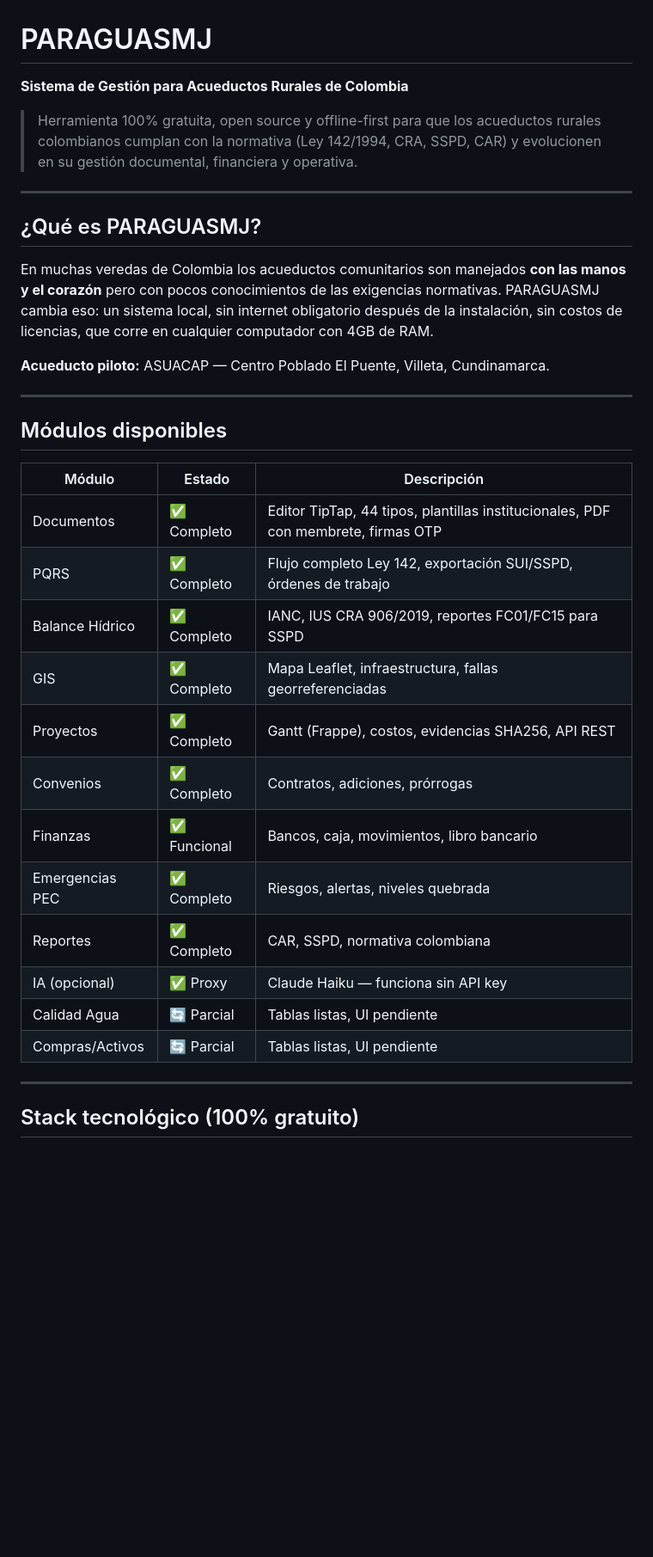
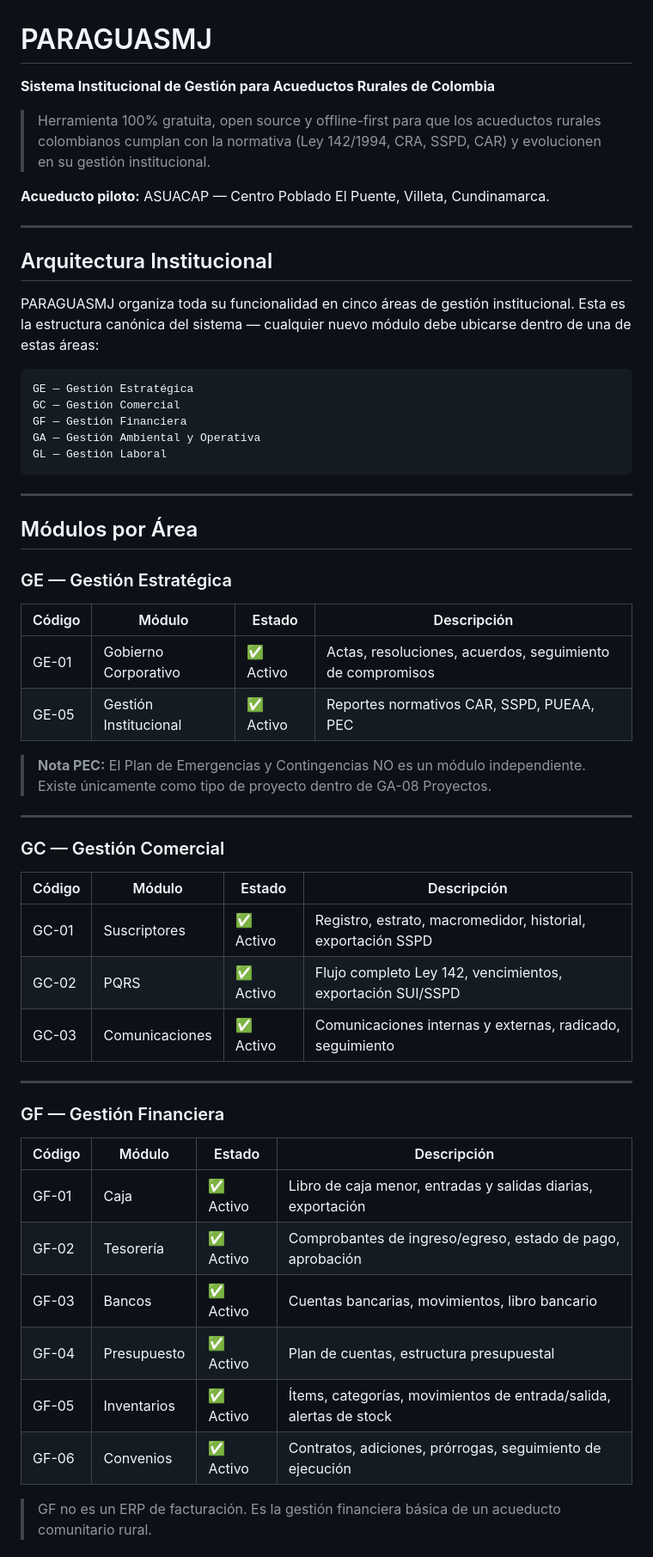
Before and after one commit to zidmauricio-droid/PARAGUASMJ, a Markdown page: README.md, the part around one of its changes. Shown at 86% size. Drawn GitHub-style; blank space fills up the shorter version.

````diff
--- a/README.md
+++ b/README.md
@@ -1,36 +1,60 @@
 # PARAGUASMJ
 
-**Sistema de Gestión para Acueductos Rurales de Colombia**
+**Sistema Institucional de Gestión para Acueductos Rurales de Colombia**
 
-> Herramienta 100% gratuita, open source y offline-first para que los acueductos rurales colombianos cumplan con la normativa (Ley 142/1994, CRA, SSPD, CAR) y evolucionen en su gestión documental, financiera y operativa.
-
----
-
-## ¿Qué es PARAGUASMJ?
-
-En muchas veredas de Colombia los acueductos comunitarios son manejados **con las manos y el corazón** pero con pocos conocimientos de las exigencias normativas. PARAGUASMJ cambia eso: un sistema local, sin internet obligatorio después de la instalación, sin costos de licencias, que corre en cualquier computador con 4GB de RAM.
+> Herramienta 100% gratuita, open source y offline-first para que los acueductos rurales colombianos cumplan con la normativa (Ley 142/1994, CRA, SSPD, CAR) y evolucionen en su gestión institucional.
 
 **Acueducto piloto:** ASUACAP — Centro Poblado El Puente, Villeta, Cundinamarca.
 
 ---
 
-## Módulos disponibles
+## Arquitectura Institucional
 
-| Módulo | Estado | Descripción |
-|--------|--------|-------------|
-| Documentos | ✅ Completo | Editor TipTap, 44 tipos, plantillas institucionales, PDF con membrete, firmas OTP |
-| PQRS | ✅ Completo | Flujo completo Ley 142, exportación SUI/SSPD, órdenes de trabajo |
-| Balance Hídrico | ✅ Completo | IANC, IUS CRA 906/2019, reportes FC01/FC15 para SSPD |
-| GIS | ✅ Completo | Mapa Leaflet, infraestructura, fallas georreferenciadas |
-| Proyectos | ✅ Completo | Gantt (Frappe), costos, evidencias SHA256, API REST |
-| Convenios | ✅ Completo | Contratos, adiciones, prórrogas |
-| Finanzas | ✅ Funcional | Bancos, caja, movimientos, libro bancario |
-| Emergencias PEC | ✅ Completo | Riesgos, alertas, niveles quebrada |
-| Reportes | ✅ Completo | CAR, SSPD, normativa colombiana |
-| IA (opcional) | ✅ Proxy | Claude Haiku — funciona sin API key |
-| Calidad Agua | 🔄 Parcial | Tablas listas, UI pendiente |
-| Compras/Activos | 🔄 Parcial | Tablas listas, UI pendiente |
+PARAGUASMJ organiza toda su funcionalidad en cinco áreas de gestión institucional. Esta es la estructura canónica del sistema — cualquier nuevo módulo debe ubicarse dentro de una de estas áreas:
+
+```
+GE — Gestión Estratégica
+GC — Gestión Comercial
+GF — Gestión Financiera
+GA — Gestión Ambiental y Operativa
+GL — Gestión Laboral
+```
 
 ---
 
-## Stack tecnológico (100% gratuito)
+## Módulos por Área
+
+### GE — Gestión Estratégica
+
+| Código | Módulo | Estado | Descripción |
+|--------|--------|--------|-------------|
+| GE-01 | Gobierno Corporativo | ✅ Activo | Actas, resoluciones, acuerdos, seguimiento de compromisos |
+| GE-05 | Gestión Institucional | ✅ Activo | Reportes normativos CAR, SSPD, PUEAA, PEC |
+
+> **Nota PEC:** El Plan de Emergencias y Contingencias NO es un módulo independiente. Existe únicamente como tipo de proyecto dentro de GA-08 Proyectos.
+
+---
+
+### GC — Gestión Comercial
+
+| Código | Módulo | Estado | Descripción |
+|--------|--------|--------|-------------|
+| GC-01 | Suscriptores | ✅ Activo | Registro, estrato, macromedidor, historial, exportación SSPD |
+| GC-02 | PQRS | ✅ Activo | Flujo completo Ley 142, vencimientos, exportación SUI/SSPD |
+| GC-03 | Comunicaciones | ✅ Activo | Comunicaciones internas y externas, radicado, seguimiento |
+
+---
+
+### GF — Gestión Financiera
+
+| Código | Módulo | Estado | Descripción |
+|--------|--------|--------|-------------|
+| GF-01 | Caja | ✅ Activo | Libro de caja menor, entradas y salidas diarias, exportación |
+| GF-02 | Tesorería | ✅ Activo | Comprobantes de ingreso/egreso, estado de pago, aprobación |
+| GF-03 | Bancos | ✅ Activo | Cuentas bancarias, movimientos, libro bancario |
+| GF-04 | Presupuesto | ✅ Activo | Plan de cuentas, estructura presupuestal |
+| GF-05 | Inventarios | ✅ Activo | Ítems, categorías, movimientos de entrada/salida, alertas de stock |
+| GF-06 | Convenios | ✅ Activo | Contratos, adiciones, prórrogas, seguimiento de ejecución |
+
+> GF no es un ERP de facturación. Es la gestión financiera básica de un acueducto comunitario rural.
+
````
Also changed, not shown: other parts of README.md (+105 -56 lines).
